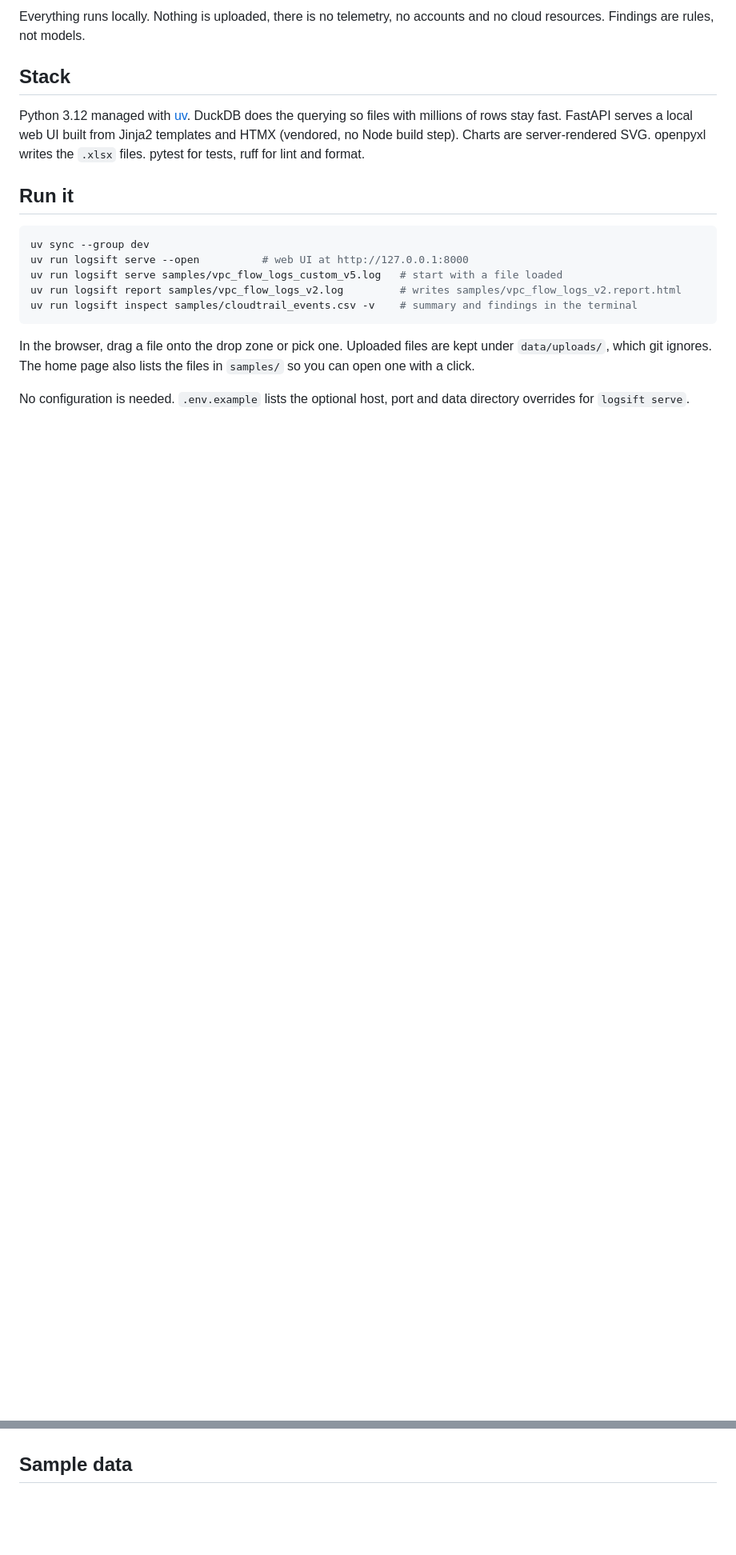
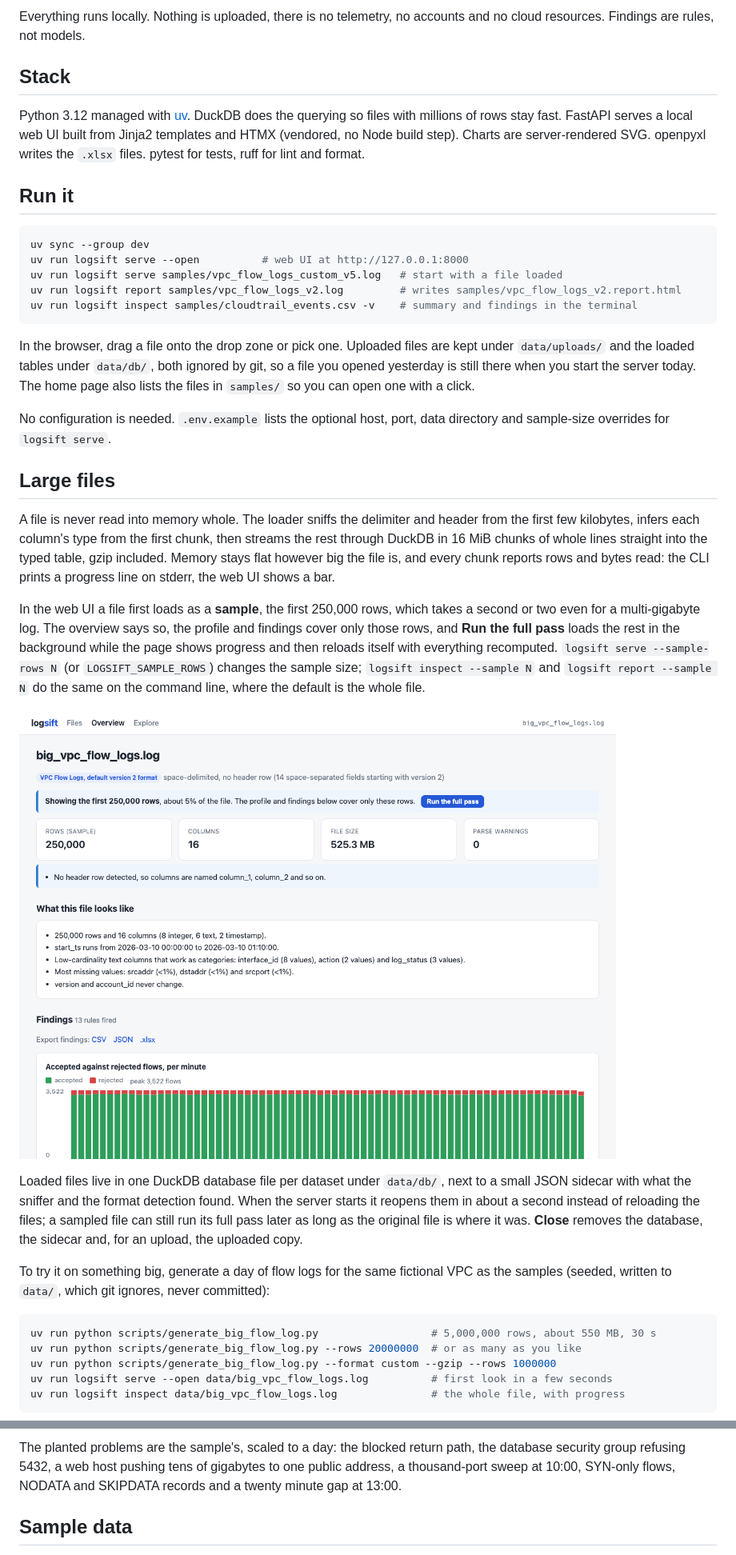
Before and after one commit to MrShaaba/logsift, a Markdown page: README.md, 2 parts joined by grey strips. Shown at 80% size. Rendered like a GitHub page; pictures changed too: docs/screenshot-large.png (added); blank space fills up the shorter version.

Commit message:
docs: README, ROADMAP, env example and screenshot for large files
Co-Authored-By: Claude Fable 5.1 <noreply@anthropic.com>
Claude-Session: https://claude.ai/code/session_0125idn8yB8C5Zpxzn1iYNNB

````diff
--- a/README.md
+++ b/README.md
@@ -124,11 +129,52 @@ uv run logsift inspect samples/cloudtrail_events.csv -v    # summary and finding
 ```
 
 In the browser, drag a file onto the drop zone or pick one. Uploaded files are kept under
-`data/uploads/`, which git ignores. The home page also lists the files in `samples/` so you
-can open one with a click.
+`data/uploads/` and the loaded tables under `data/db/`, both ignored by git, so a file you
+opened yesterday is still there when you start the server today. The home page also lists
+the files in `samples/` so you can open one with a click.
 
-No configuration is needed. `.env.example` lists the optional host, port and data
-directory overrides for `logsift serve`.
+No configuration is needed. `.env.example` lists the optional host, port, data directory
+and sample-size overrides for `logsift serve`.
+
+## Large files
+
+A file is never read into memory whole. The loader sniffs the delimiter and header from
+the first few kilobytes, infers each column's type from the first chunk, then streams the
+rest through DuckDB in 16 MiB chunks of whole lines straight into the typed table, gzip
+included. Memory stays flat however big the file is, and every chunk reports rows and
+bytes read: the CLI prints a progress line on stderr, the web UI shows a bar.
+
+In the web UI a file first loads as a **sample**, the first 250,000 rows, which takes a
+second or two even for a multi-gigabyte log. The overview says so, the profile and
+findings cover only those rows, and **Run the full pass** loads the rest in the
+background while the page shows progress and then reloads itself with everything
+recomputed. `logsift serve --sample-rows N` (or `LOGSIFT_SAMPLE_ROWS`) changes the sample
+size; `logsift inspect --sample N` and `logsift report --sample N` do the same on the
+command line, where the default is the whole file.
+
+![The first look at a 5,000,000-row flow log, with the button for the full pass](docs/screenshot-large.png)
+
+Loaded files live in one DuckDB database file per dataset under `data/db/`, next to a small
+JSON sidecar with what the sniffer and the format detection found. When the server starts
+it reopens them in about a second instead of reloading the files; a sampled file can still
+run its full pass later as long as the original file is where it was. **Close** removes
+the database, the sidecar and, for an upload, the uploaded copy.
+
+To try it on something big, generate a day of flow logs for the same fictional VPC as the
+samples (seeded, written to `data/`, which git ignores, never committed):
+
+```bash
+uv run python scripts/generate_big_flow_log.py                  # 5,000,000 rows, about 550 MB, 30 s
+uv run python scripts/generate_big_flow_log.py --rows 20000000  # or as many as you like
+uv run python scripts/generate_big_flow_log.py --format custom --gzip --rows 1000000
+uv run logsift serve --open data/big_vpc_flow_logs.log          # first look in a few seconds
+uv run logsift inspect data/big_vpc_flow_logs.log               # the whole file, with progress
+```
+
+The planted problems are the sample's, scaled to a day: the blocked return path, the
+database security group refusing 5432, a web host pushing tens of gigabytes to one public
+address, a thousand-port sweep at 10:00, SYN-only flows, NODATA and SKIPDATA records and a
+twenty minute gap at 13:00.
 
 ## Sample data
 
````
Also changed, not shown: other parts of README.md (+12 -3 lines), ROADMAP.md (+24 -6 lines), 1 other file.
